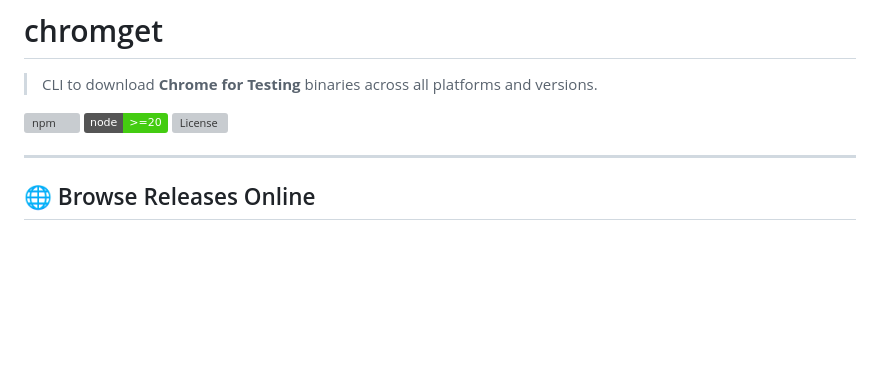
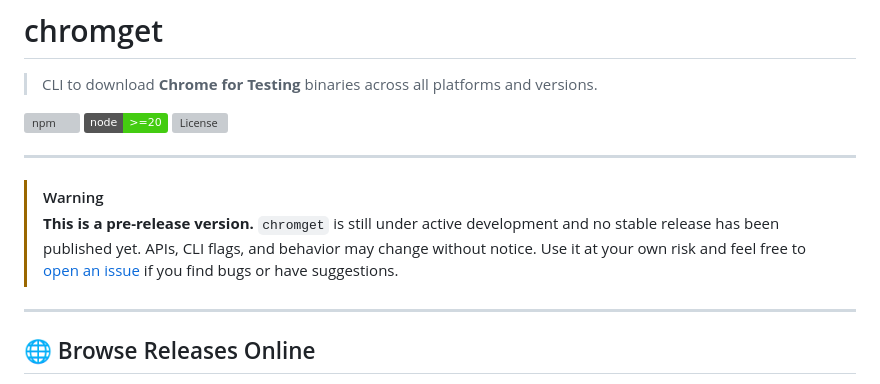
Before and after one commit to jmsalazardev/chromget, a Markdown page: README.md, the part around the change. Drawn GitHub-style; badges without logos; blank space fills up the shorter version; grey boxes are pictures that could not be loaded.

Commit message:
docs: add pre-release disclaimer

```diff
--- a/README.md
+++ b/README.md
@@ -5,6 +5,11 @@
 [![npm](https://img.shields.io/npm/v/@jmsalazardev/chromget?color=4f8ef7&label=npm)](https://www.npmjs.com/package/@jmsalazardev/chromget)
 [![Node.js](https://img.shields.io/badge/node-%3E%3D20-brightgreen)](https://nodejs.org)
 [![License](https://img.shields.io/github/license/jmsalazardev/chromget)](./LICENSE)
+
+---
+
+> [!WARNING]
+> **This is a pre-release version.** `chromget` is still under active development and no stable release has been published yet. APIs, CLI flags, and behavior may change without notice. Use it at your own risk and feel free to [open an issue](https://github.com/jmsalazardev/chromget/issues) if you find bugs or have suggestions.
 
 ---
 
```
